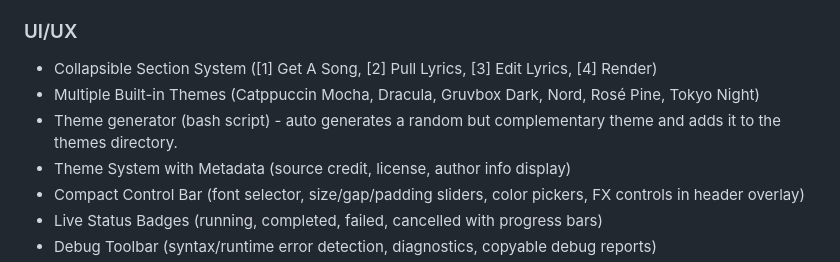
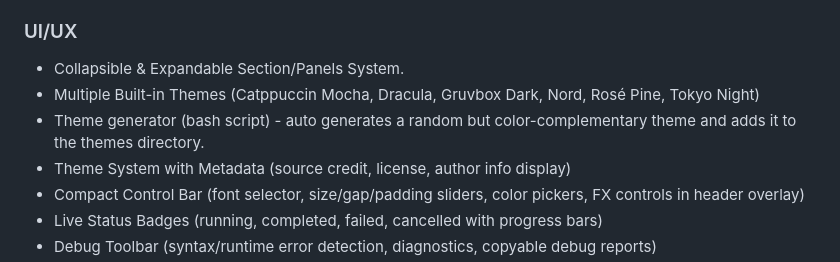
Before and after one commit to meirlazar/OnePage-Karaoke, a Markdown page: README.md, the part around one of its changes. Drawn GitHub-style.

```diff
--- a/README.md
+++ b/README.md
@@ -42,9 +56,9 @@
 - Auto-Sync Pipeline (automatic stem separation → lyrics fetch → project creation)
 - Per-Project Organization (all assets in project-specific directories)
 ### UI/UX
-- Collapsible Section System ([1] Get A Song, [2] Pull Lyrics, [3] Edit Lyrics, [4] Render)
+- Collapsible & Expandable Section/Panels System.
 - Multiple Built-in Themes (Catppuccin Mocha, Dracula, Gruvbox Dark, Nord, Rosé Pine, Tokyo Night)
-- Theme generator (bash script) - auto generates a random but complementary theme and adds it to the themes directory.
+- Theme generator (bash script) - auto generates a random but color-complementary theme and adds it to the themes directory.
 - Theme System with Metadata (source credit, license, author info display)
 - Compact Control Bar (font selector, size/gap/padding sliders, color pickers, FX controls in header overlay)
 - Live Status Badges (running, completed, failed, cancelled with progress bars)
```
Also changed, not shown: other parts of README.md (+21 -5 lines).
